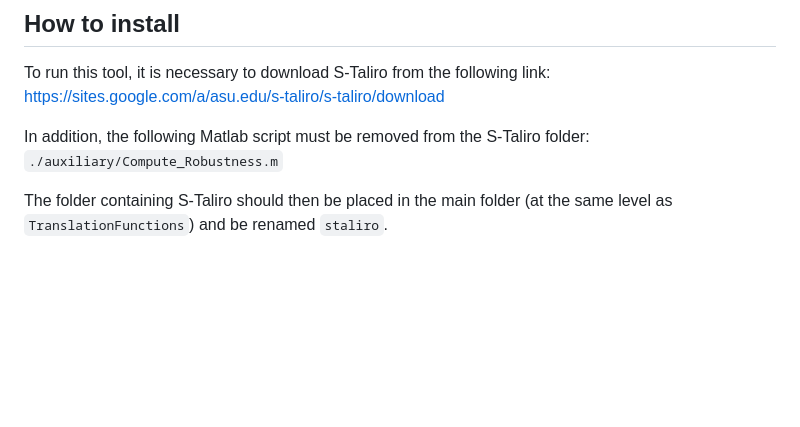
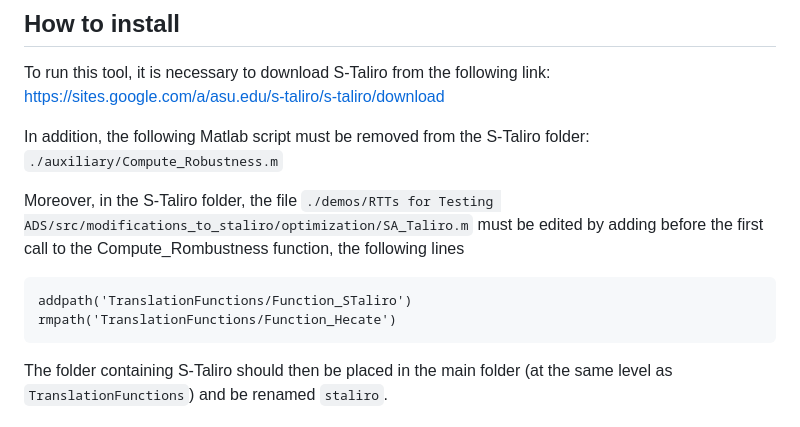
Before and after one commit to Hecate-SBST/Hecate, a Markdown page: README.md, the part around the change. GitHub-like rendering; blank space fills up the shorter version.

````diff
--- a/README.md
+++ b/README.md
@@ -10,6 +10,12 @@ The three main tools in this repository include:
 To run this tool, it is necessary to download S-Taliro from the following link: https://sites.google.com/a/asu.edu/s-taliro/s-taliro/download
 
 In addition, the following Matlab script must be removed from the S-Taliro folder: `./auxiliary/Compute_Robustness.m`
+
+Moreover, in the S-Taliro folder, the file `./demos/RTTs for Testing ADS/src/modifications_to_staliro/optimization/SA_Taliro.m` must be edited by adding before the first call to the Compute_Rombustness function, the following lines
+```
+addpath('TranslationFunctions/Function_STaliro')
+rmpath('TranslationFunctions/Function_Hecate')
+```
 
 The folder containing S-Taliro should then be placed in the main folder (at the same level as `TranslationFunctions`) and be renamed `staliro`.
 
````
